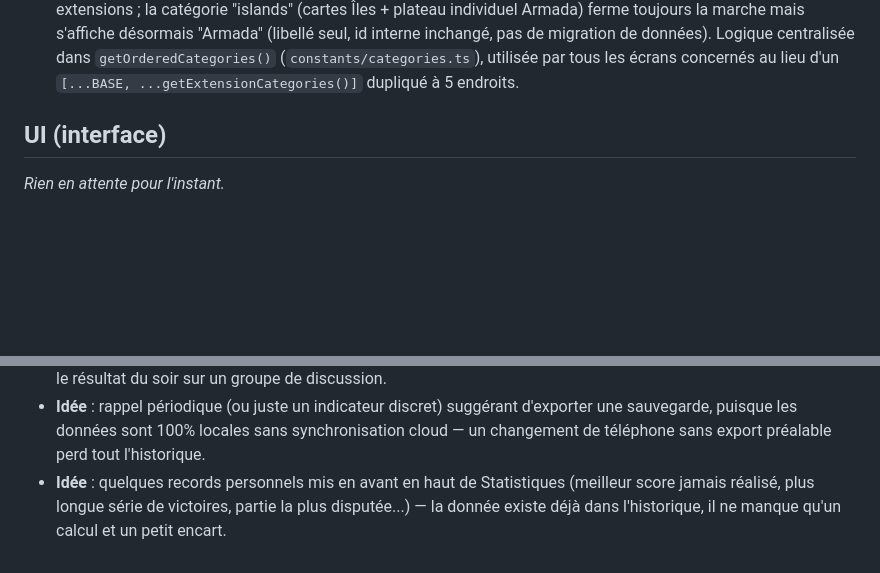
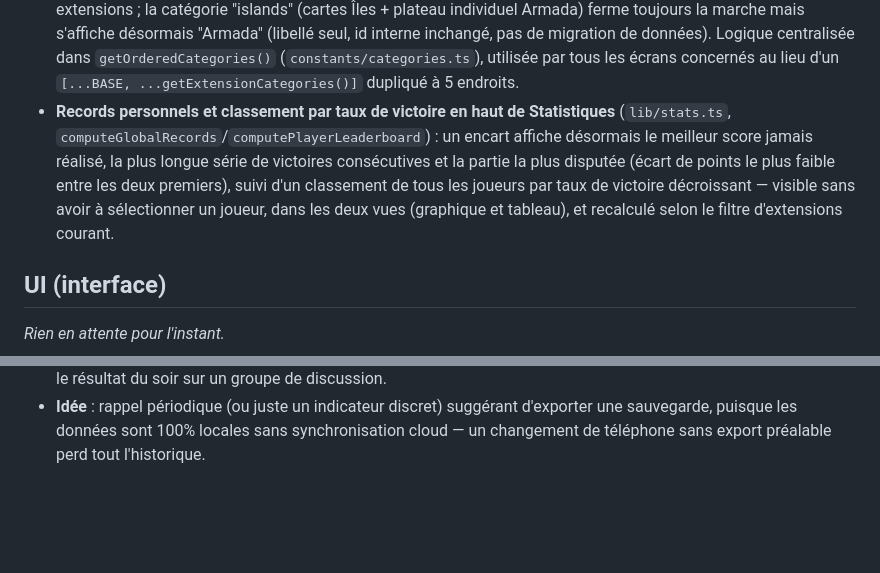
Before and after one commit to Forthtilliath/7wonders-assistant, a Markdown page: IMPROVEMENTS.md, 2 parts joined by grey strips. Rendered like a GitHub page; blank space fills up the shorter version.

Commit message:
docs: log personal records and win-rate leaderboard

```diff
--- a/IMPROVEMENTS.md
+++ b/IMPROVEMENTS.md
@@ -121,6 +121,12 @@ suggestions). Rien ici n'est urgent sauf mention contraire — l'app fonctionne
   seul, id interne inchangé, pas de migration de données). Logique centralisée dans
   `getOrderedCategories()` (`constants/categories.ts`), utilisée par tous les écrans concernés au
   lieu d'un `[...BASE, ...getExtensionCategories()]` dupliqué à 5 endroits.
+- **Records personnels et classement par taux de victoire en haut de Statistiques**
+  (`lib/stats.ts`, `computeGlobalRecords`/`computePlayerLeaderboard`) : un encart affiche désormais
+  le meilleur score jamais réalisé, la plus longue série de victoires consécutives et la partie la
+  plus disputée (écart de points le plus faible entre les deux premiers), suivi d'un classement de
+  tous les joueurs par taux de victoire décroissant — visible sans avoir à sélectionner un joueur,
+  dans les deux vues (graphique et tableau), et recalculé selon le filtre d'extensions courant.
 
 ## UI (interface)
 
@@ -166,6 +172,3 @@ _Rien en attente pour l'instant._
 - **Idée** : rappel périodique (ou juste un indicateur discret) suggérant d'exporter une
   sauvegarde, puisque les données sont 100% locales sans synchronisation cloud — un changement de
   téléphone sans export préalable perd tout l'historique.
-- **Idée** : quelques records personnels mis en avant en haut de Statistiques (meilleur score
-  jamais réalisé, plus longue série de victoires, partie la plus disputée...) — la donnée existe
-  déjà dans l'historique, il ne manque qu'un calcul et un petit encart.
```
